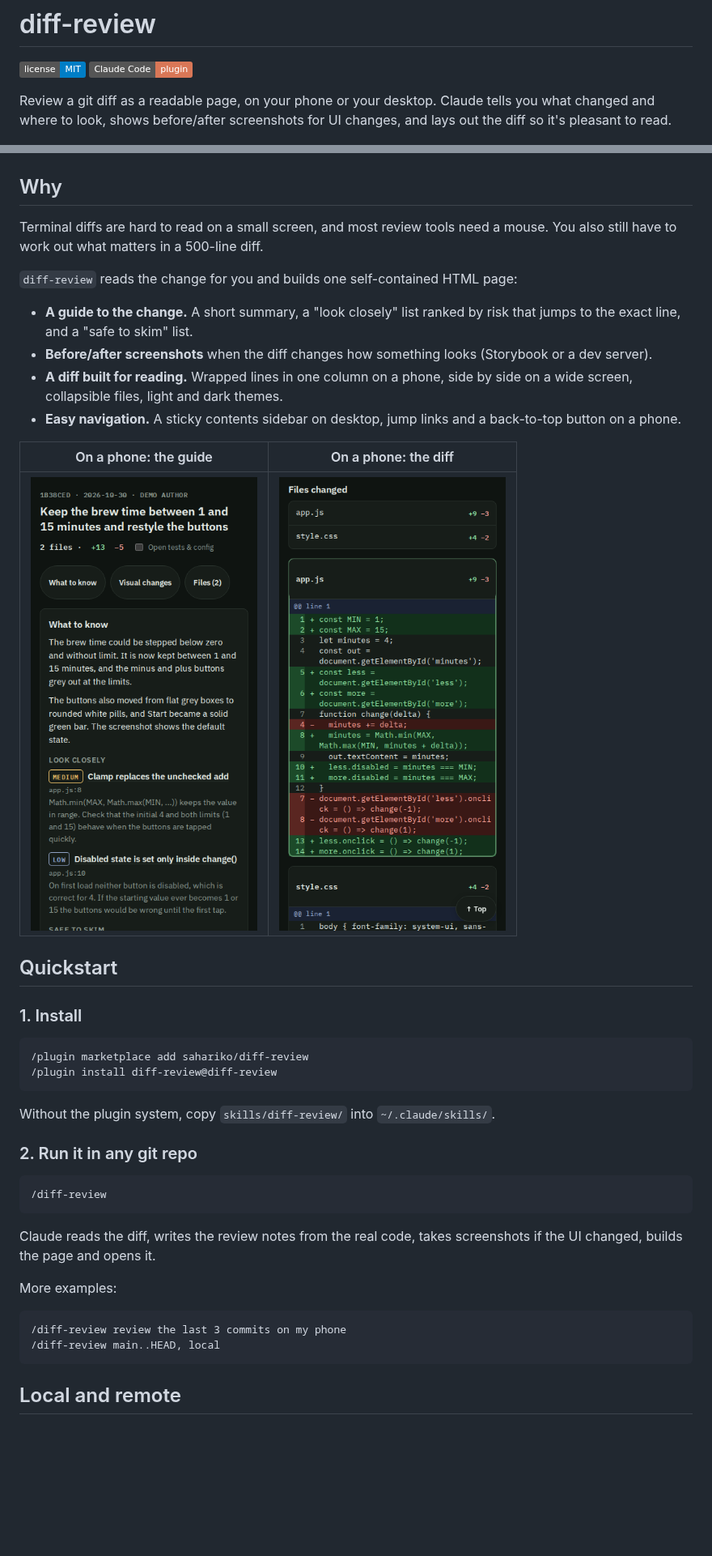
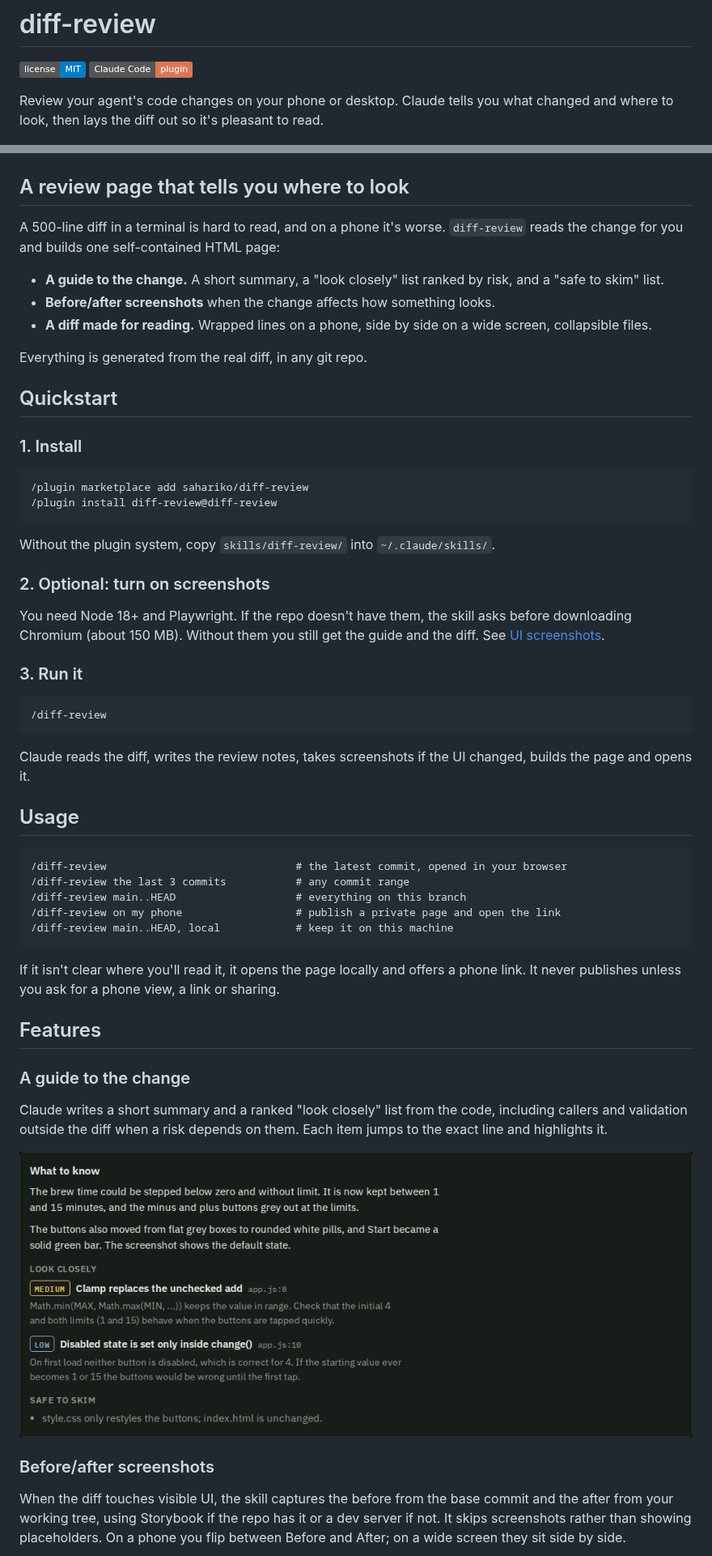
Before and after one commit to sahariko/diff-review, a Markdown page: README.md, 2 parts joined by grey strips. Shown at 81% size. Rendered like a GitHub page; pictures changed too: docs/screenshots/feature-guide.png (added); badges without logos; blank space fills up the shorter version.

Commit message:
Restructure the README like Crit's and move reference material to docs/
Co-Authored-By: Claude Sonnet 5.5 <noreply@anthropic.com>

````diff
--- a/README.md
+++ b/README.md
@@ -3,24 +3,19 @@
 [![License: MIT](https://img.shields.io/badge/license-MIT-blue.svg)](LICENSE)
 [![Claude Code plugin](https://img.shields.io/badge/Claude%20Code-plugin-d97757.svg)](#quickstart)
 
-Review a git diff as a readable page, on your phone or your desktop. Claude tells you what changed and where to look, shows before/after screenshots for UI changes, and lays out the diff so it's pleasant to read.
+Review your agent's code changes on your phone or desktop. Claude tells you what changed and where to look, then lays the diff out so it's pleasant to read.
 
 ![A review page with a contents sidebar, a summary, risk-ranked things to look at, and before/after screenshots](docs/screenshots/desktop-guide.png)
 
-## Why
+## A review page that tells you where to look
 
-Terminal diffs are hard to read on a small screen, and most review tools need a mouse. You also still have to work out what matters in a 500-line diff.
+A 500-line diff in a terminal is hard to read, and on a phone it's worse. `diff-review` reads the change for you and builds one self-contained HTML page:
 
-`diff-review` reads the change for you and builds one self-contained HTML page:
+- **A guide to the change.** A short summary, a "look closely" list ranked by risk, and a "safe to skim" list.
+- **Before/after screenshots** when the change affects how something looks.
+- **A diff made for reading.** Wrapped lines on a phone, side by side on a wide screen, collapsible files.
 
-- **A guide to the change.** A short summary, a "look closely" list ranked by risk that jumps to the exact line, and a "safe to skim" list.
-- **Before/after screenshots** when the diff changes how something looks (Storybook or a dev server).
-- **A diff built for reading.** Wrapped lines in one column on a phone, side by side on a wide screen, collapsible files, light and dark themes.
-- **Easy navigation.** A sticky contents sidebar on desktop, jump links and a back-to-top button on a phone.
-
-| On a phone: the guide | On a phone: the diff |
-|---|---|
-| ![Summary and things to look at](docs/screenshots/phone-guide.png) | ![Unified diff with wrapped lines](docs/screenshots/phone-diff.png) |
+Everything is generated from the real diff, in any git repo.
 
 ## Quickstart
 
@@ -33,19 +28,39 @@ Terminal diffs are hard to read on a small screen, and most review tools need a
 
 Without the plugin system, copy `skills/diff-review/` into `~/.claude/skills/`.
 
-### 2. Run it in any git repo
+### 2. Optional: turn on screenshots
+
+You need Node 18+ and Playwright. If the repo doesn't have them, the skill asks before downloading Chromium (about 150 MB). Without them you still get the guide and the diff. See [UI screenshots](docs/ui-screenshots.md).
+
+### 3. Run it
 
 ```
 /diff-review
 ```
 
-Claude reads the diff, writes the review notes from the real code, takes screenshots if the UI changed, builds the page and opens it.
+Claude reads the diff, writes the review notes, takes screenshots if the UI changed, builds the page and opens it.
 
-More examples:
+## Usage
 
 ```
-/diff-review review the last 3 commits on my phone
-/diff-review main..HEAD, local
+/diff-review                              # the latest commit, opened in your browser
+/diff-review the last 3 commits           # any commit range
+/diff-review main..HEAD                   # everything on this branch
+/diff-review on my phone                  # publish a private page and open the link
+/diff-review main..HEAD, local            # keep it on this machine
 ```
 
-## Local and remote
+If it isn't clear where you'll read it, it opens the page locally and offers a phone link. It never publishes unless you ask for a phone view, a link or sharing.
+
+## Features
+
+### A guide to the change
+
+Claude writes a short summary and a ranked "look closely" list from the code, including callers and validation outside the diff when a risk depends on them. Each item jumps to the exact line and highlights it.
+
+![The review guide: a summary, two things to look at with risk labels, and what's safe to skim](docs/screenshots/feature-guide.png)
+
+### Before/after screenshots
+
+When the diff touches visible UI, the skill captures the before from the base commit and the after from your working tree, using Storybook if the repo has it or a dev server if not. It skips screenshots rather than showing placeholders. On a phone you flip between Before and After; on a wide screen they sit side by side.
+
````
Also changed, not shown: other parts of README.md (+24 -49 lines), docs/how-it-works.md (added, +45 -0 lines), docs/review-notes.md (added, +30 -0 lines), docs/ui-screenshots.md (added, +42 -0 lines), docs/screenshots/feature-screenshots.png (added).
